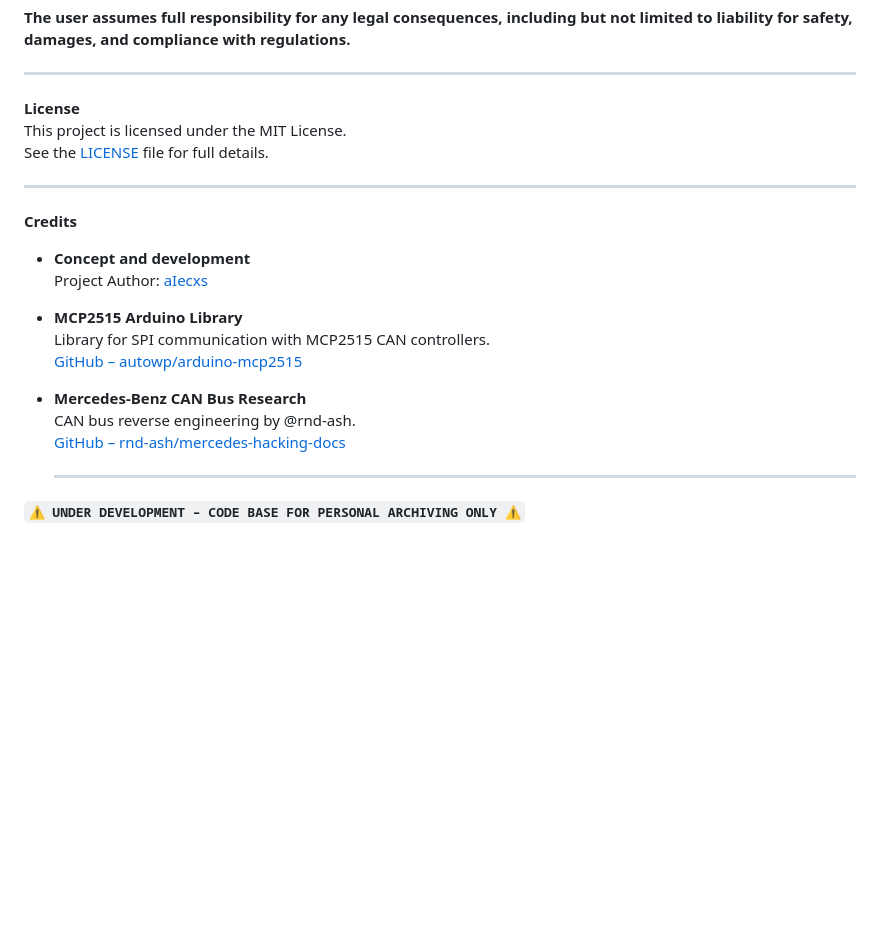
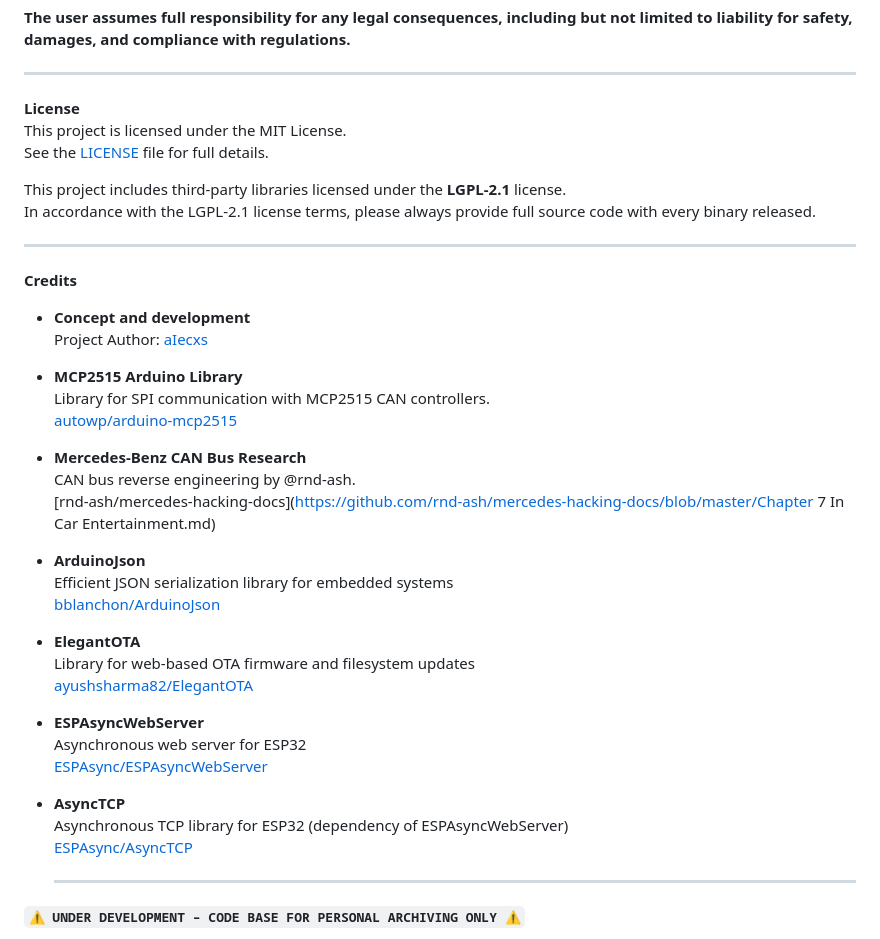
Before and after one commit to aIecxs/w211-airmatic, a Markdown page: README.md, the part around one of its changes. GitHub-like rendering; blank space fills up the shorter version.

```diff
--- a/README.md
+++ b/README.md
@@ -25,6 +25,9 @@ Installing this modification may **invalidate your vehicle's operating license a
 This project is licensed under the MIT License.
 See the [LICENSE](LICENSE) file for full details.
 
+This project includes third-party libraries licensed under the **LGPL-2.1** license.
+In accordance with the LGPL-2.1 license terms, please always provide full source code with every binary released.
+
 ---
 
 **Credits**
@@ -34,11 +37,27 @@ See the [LICENSE](LICENSE) file for full details.
 
 - **MCP2515 Arduino Library**
   Library for SPI communication with MCP2515 CAN controllers.
-  [GitHub – autowp/arduino-mcp2515](https://github.com/autowp/arduino-mcp2515)
+  [autowp/arduino-mcp2515](https://github.com/autowp/arduino-mcp2515)
 
 - **Mercedes-Benz CAN Bus Research**
   CAN bus reverse engineering by @rnd-ash.
-  [GitHub – rnd-ash/mercedes-hacking-docs](https://github.com/rnd-ash/mercedes-hacking-docs/blob/master/Chapter%207%20In%20Car%20Entertainment.md)
+  [rnd-ash/mercedes-hacking-docs](https://github.com/rnd-ash/mercedes-hacking-docs/blob/master/Chapter 7 In Car Entertainment.md)
+
+- **ArduinoJson**
+  Efficient JSON serialization library for embedded systems
+  [bblanchon/ArduinoJson](https://github.com/bblanchon/ArduinoJson)
+
+- **ElegantOTA**
+  Library for web-based OTA firmware and filesystem updates
+  [ayushsharma82/ElegantOTA](https://github.com/ayushsharma82/ElegantOTA)
+
+- **ESPAsyncWebServer**
+  Asynchronous web server for ESP32
+  [ESPAsync/ESPAsyncWebServer](https://github.com/ESP32Async/ESPAsyncWebServer)
+
+- **AsyncTCP**
+  Asynchronous TCP library for ESP32 (dependency of ESPAsyncWebServer)
+  [ESPAsync/AsyncTCP](https://github.com/ESP32Async/AsyncTCP)
 
   ---
 
```
Also changed, not shown: other parts of README.md (+49 -13 lines).
